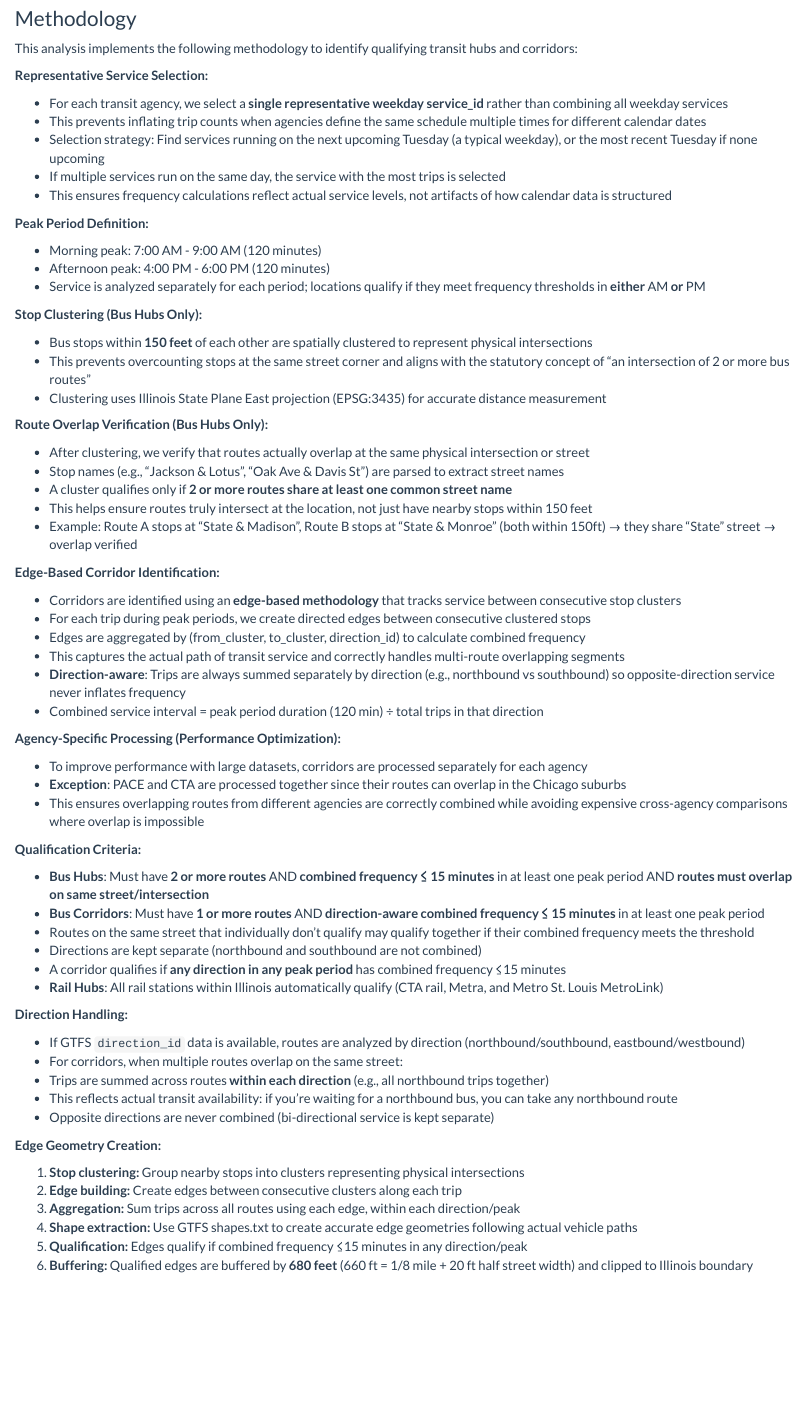
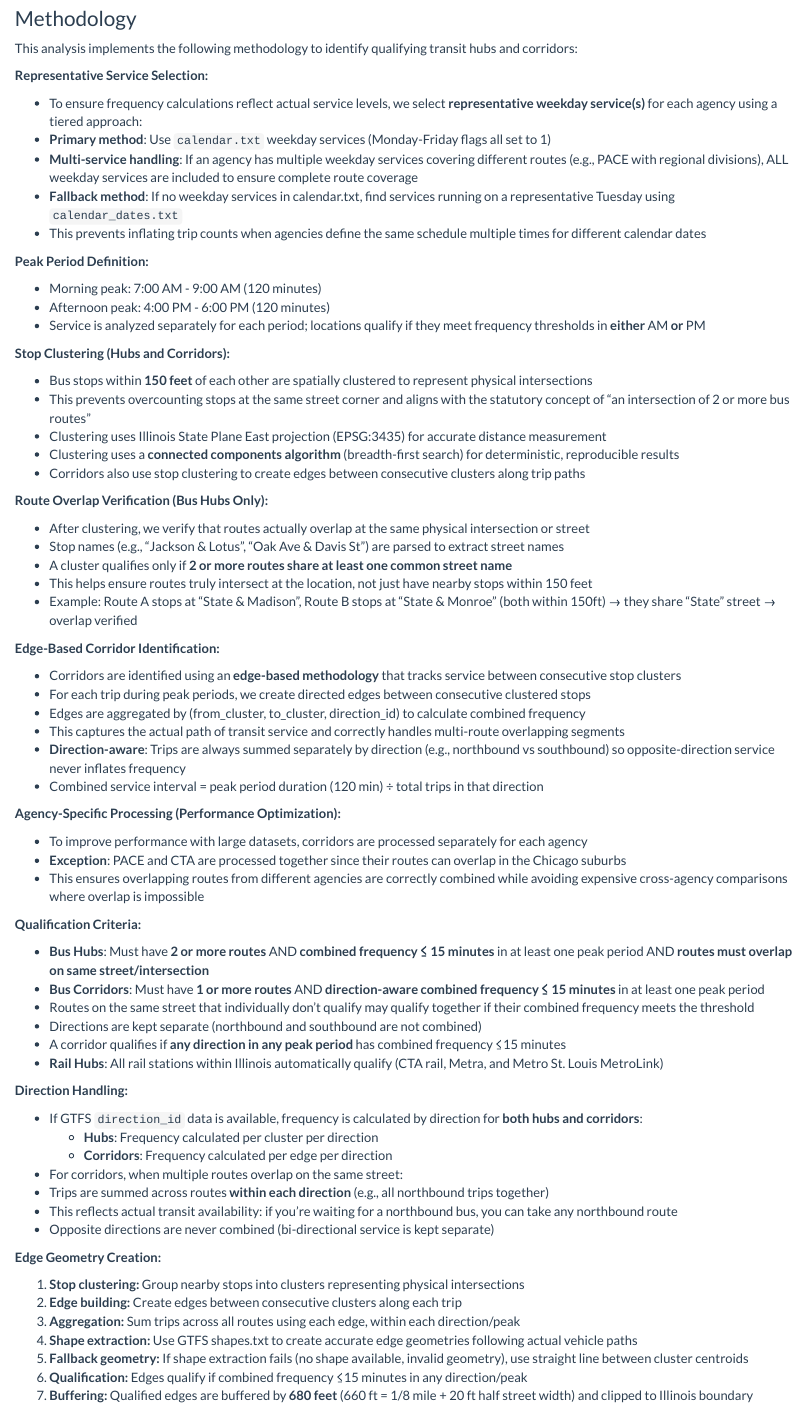
Before and after one commit to MisterClean/illinois-people-over-parking-act, an R Markdown document (sb2111-people-over-parking.Rmd): the page in a window 1100 px wide, from 2880 px down. Rendered offline with R 4.5, knitr and Pandoc, with nearby package versions; some code elsewhere in the file could not run offline.

Commit message:
new render

```diff
--- a/sb2111-people-over-parking.Rmd
+++ b/sb2111-people-over-parking.Rmd
@@ -339,11 +339,11 @@ This analysis implements the following methodology to identify qualifying transi
 
 **Representative Service Selection:**
 
--   For each transit agency, we select a **single representative weekday service_id** rather than combining all weekday services
+-   To ensure frequency calculations reflect actual service levels, we select **representative weekday service(s)** for each agency using a tiered approach:
+-   **Primary method**: Use `calendar.txt` weekday services (Monday-Friday flags all set to 1)
+-   **Multi-service handling**: If an agency has multiple weekday services covering different routes (e.g., PACE with regional divisions), ALL weekday services are included to ensure complete route coverage
+-   **Fallback method**: If no weekday services in calendar.txt, find services running on a representative Tuesday using `calendar_dates.txt`
 -   This prevents inflating trip counts when agencies define the same schedule multiple times for different calendar dates
--   Selection strategy: Find services running on the next upcoming Tuesday (a typical weekday), or the most recent Tuesday if none upcoming
--   If multiple services run on the same day, the service with the most trips is selected
--   This ensures frequency calculations reflect actual service levels, not artifacts of how calendar data is structured
 
 **Peak Period Definition:**
 
@@ -351,11 +351,13 @@ This analysis implements the following methodology to identify qualifying transi
 -   Afternoon peak: 4:00 PM - 6:00 PM (120 minutes)
 -   Service is analyzed separately for each period; locations qualify if they meet frequency thresholds in **either** AM **or** PM
 
-**Stop Clustering (Bus Hubs Only):**
+**Stop Clustering (Hubs and Corridors):**
 
 -   Bus stops within **150 feet** of each other are spatially clustered to represent physical intersections
 -   This prevents overcounting stops at the same street corner and aligns with the statutory concept of "an intersection of 2 or more bus routes"
 -   Clustering uses Illinois State Plane East projection (EPSG:3435) for accurate distance measurement
+-   Clustering uses a **connected components algorithm** (breadth-first search) for deterministic, reproducible results
+-   Corridors also use stop clustering to create edges between consecutive clusters along trip paths
 
 **Route Overlap Verification (Bus Hubs Only):**
 
@@ -391,7 +393,9 @@ This analysis implements the following methodology to identify qualifying transi
 
 **Direction Handling:**
 
--   If GTFS `direction_id` data is available, routes are analyzed by direction (northbound/southbound, eastbound/westbound)
+-   If GTFS `direction_id` data is available, frequency is calculated by direction for **both hubs and corridors**:
+    - **Hubs**: Frequency calculated per cluster per direction
+    - **Corridors**: Frequency calculated per edge per direction
 -   For corridors, when multiple routes overlap on the same street:
   - Trips are summed across routes **within each direction** (e.g., all northbound trips together)
   - This reflects actual transit availability: if you're waiting for a northbound bus, you can take any northbound route
@@ -403,8 +407,9 @@ This analysis implements the following methodology to identify qualifying transi
 2. **Edge building:** Create edges between consecutive clusters along each trip
 3. **Aggregation:** Sum trips across all routes using each edge, within each direction/peak
 4. **Shape extraction:** Use GTFS shapes.txt to create accurate edge geometries following actual vehicle paths
-5. **Qualification:** Edges qualify if combined frequency ≤15 minutes in any direction/peak
-6. **Buffering:** Qualified edges are buffered by **680 feet** (660 ft = 1/8 mile + 20 ft half street width) and clipped to Illinois boundary
+5. **Fallback geometry:** If shape extraction fails (no shape available, invalid geometry), use straight line between cluster centroids
+6. **Qualification:** Edges qualify if combined frequency ≤15 minutes in any direction/peak
+7. **Buffering:** Qualified edges are buffered by **680 feet** (660 ft = 1/8 mile + 20 ft half street width) and clipped to Illinois boundary
 
 **Key advantages of edge-based methodology:**
 
```
Also changed, not shown: R/agency_metadata.R (+1 -1 lines), sb2111-people-over-parking.Rmd (4 more changed lines), 3 other files.
